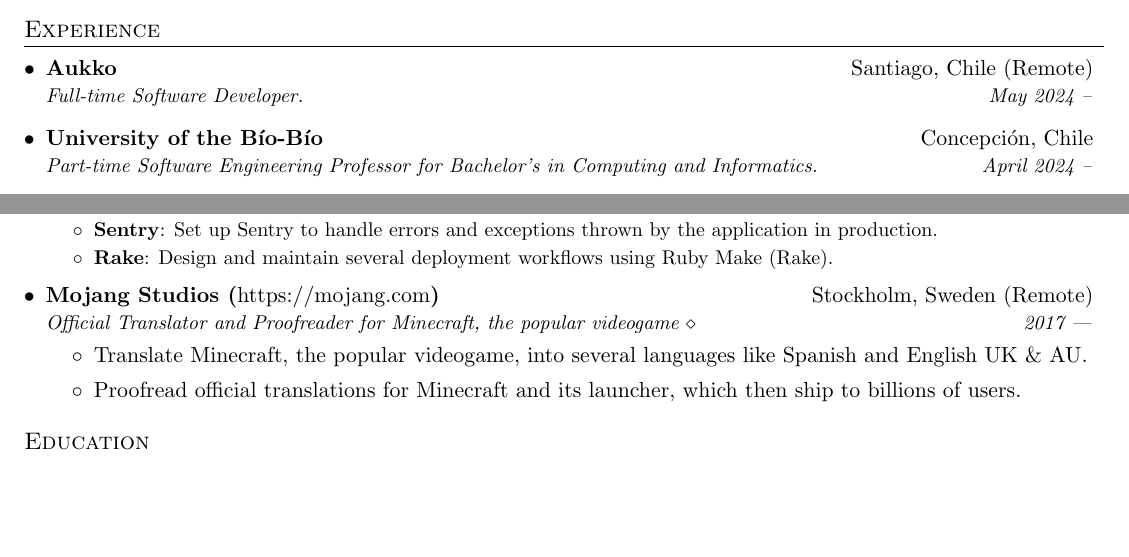
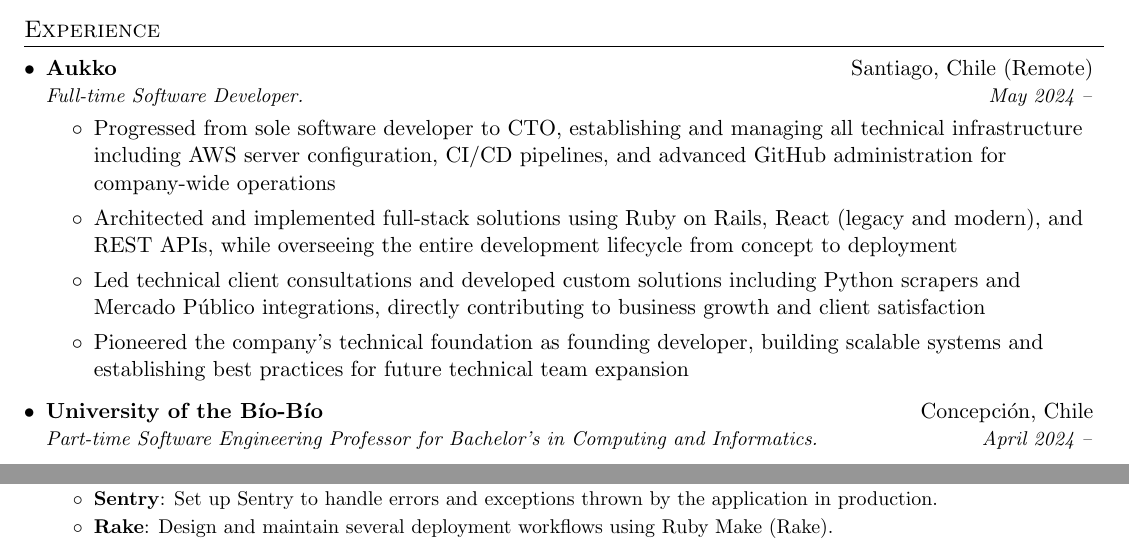
Before and after one commit to BGMP/Resume, a LaTeX document (main-en.tex): two parts of page 1 of 2, joined at a grey line, cut so that both start at the same text, the shorter picture padded with empty space. Compiled offline with pdfLaTeX.

Commit message:
Update resume (EN)

```diff
--- a/main-en.tex
+++ b/main-en.tex
@@ -98,6 +98,12 @@
   \resumeSubheading
   {Aukko}{Santiago, Chile (Remote)}
   {Full-time Software Developer.}{May 2024 --}
+  \resumeItemListStart
+  \item{Progressed from sole software developer to CTO, establishing and managing all technical infrastructure including AWS server configuration, CI/CD pipelines, and advanced GitHub administration for company-wide operations}
+  \item{Architected and implemented full-stack solutions using Ruby on Rails, React (legacy and modern), and REST APIs, while overseeing the entire development lifecycle from concept to deployment}
+  \item{Led technical client consultations and developed custom solutions including Python scrapers and Mercado Público integrations, directly contributing to business growth and client satisfaction}
+  \item{Pioneered the company's technical foundation as founding developer, building scalable systems and establishing best practices for future technical team expansion}
+  \resumeItemListEnd
 	\resumeSubheading
 	{University of the Bío-Bío}{Concepción, Chile}
 	{Part-time Software Engineering Professor for Bachelor's in Computing and Informatics.}{April 2024 --}
@@ -139,13 +145,6 @@
 	\resumeItem{Redis}{Reduce load times in heavy services and views using Redis Caching.}
 	\resumeItem{Sentry}{Set up Sentry to handle errors and exceptions thrown by the application in production.}
 	\resumeItem{Rake}{Design and maintain several deployment workflows using Ruby Make (Rake).}
-	\resumeItemListEnd
-	\resumeSubheading
-	{Mojang Studios (\textnormal{\url{https://mojang.com}})}{Stockholm, Sweden (Remote)}
-	{\href{https://crowdin.com/profile/bgm}{Official Translator and Proofreader for Minecraft, the popular videogame $\diamond$}}{2017 ---}
-	\resumeItemListStart
-	\item{Translate Minecraft, the popular videogame, into several languages like Spanish and English UK \& AU.}
-	\item{Proofread official translations for Minecraft and its launcher, which then ship to billions of users.}
 	\resumeItemListEnd
 	\resumeSubHeadingListEnd
 
```
